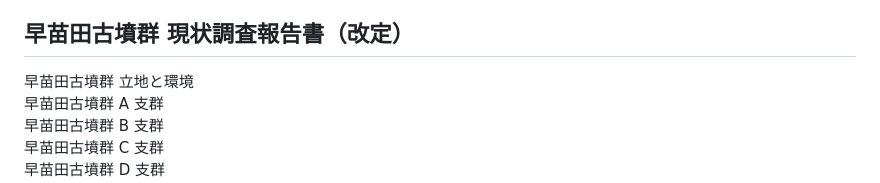
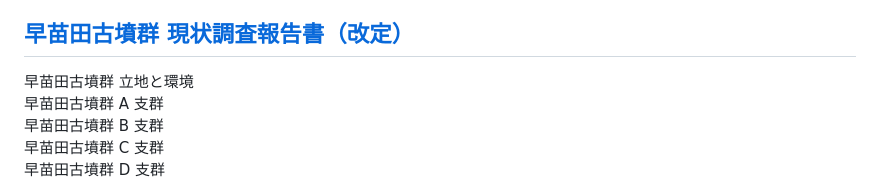
Before and after one commit to tateana1978/Research-report, a Markdown page: README.md, the part around the change. GitHub-like rendering.

```diff
--- a/README.md
+++ b/README.md
@@ -19,7 +19,7 @@
   鳥越古墳群石室開口方向、
   鳥越古墳群地形図と石室
 
-## 早苗田古墳群 現状調査報告書（改定）
+## [早苗田古墳群 現状調査報告書（改定）](早苗田古墳群（改訂）.pdf)
   早苗田古墳群 立地と環境 <br>
   早苗田古墳群 A 支群 <br>
   早苗田古墳群 B 支群 <br>
```
